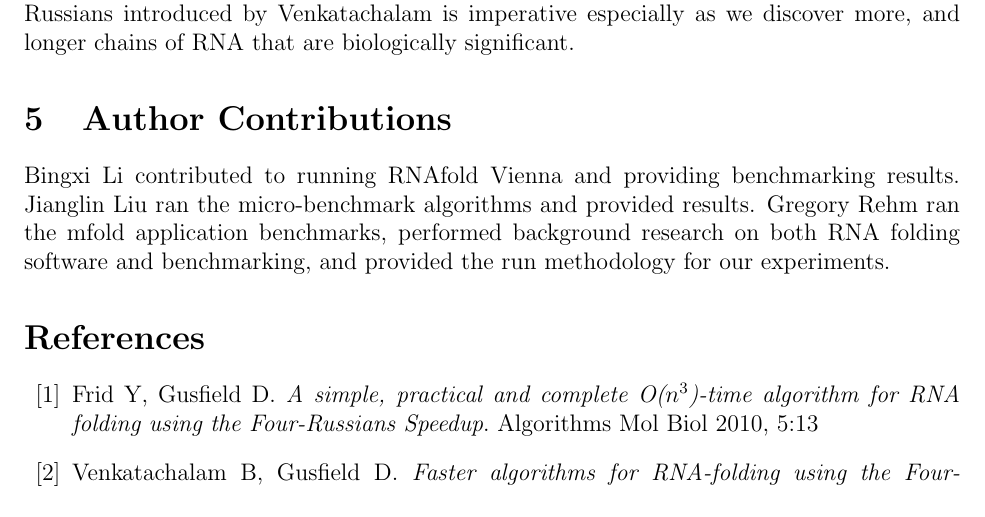
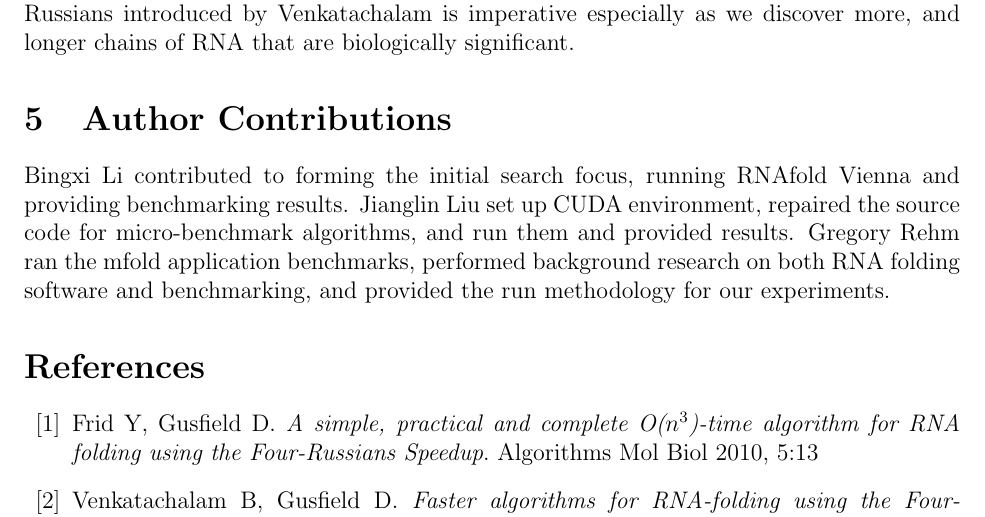
Before and after one commit to bigpieit/ecs221-term-paper, a LaTeX paper (main.tex): part of page 9 of 11, cut so that both start at the same text. Compiled offline with pdfLaTeX.

Commit message:
1. Fix a compile error. 2. Update the contribution section.

```diff
--- a/main.tex
+++ b/main.tex
@@ -337,10 +337,10 @@ or the parallel Four Russians introduced by Venkatachalam is imperative especial
 and longer chains of RNA that are biologically significant.
 
 \section{Author Contributions}
-Bingxi Li contributed to running RNAfold Vienna and providing benchmarking results. Jianglin Liu ran the
-micro-benchmark algorithms and provided results. Gregory Rehm ran the mfold application benchmarks,
-performed background research on both RNA folding software and benchmarking, and provided the run methodology
-for our experiments.
+Bingxi Li contributed to forming the initial search focus, running RNAfold Vienna and providing benchmarking results.
+Jianglin Liu set up CUDA environment, repaired the source code for micro-benchmark algorithms, and run them and provided
+results. Gregory Rehm ran the mfold application benchmarks, performed background research on both RNA folding software
+and benchmarking, and provided the run methodology for our experiments.
 \begin{thebibliography}{56}
 \bibitem{gusfield}
 Frid Y, Gusfield D.
```
Also changed, not shown: main.pdf, main.tex (2 more changed lines).
